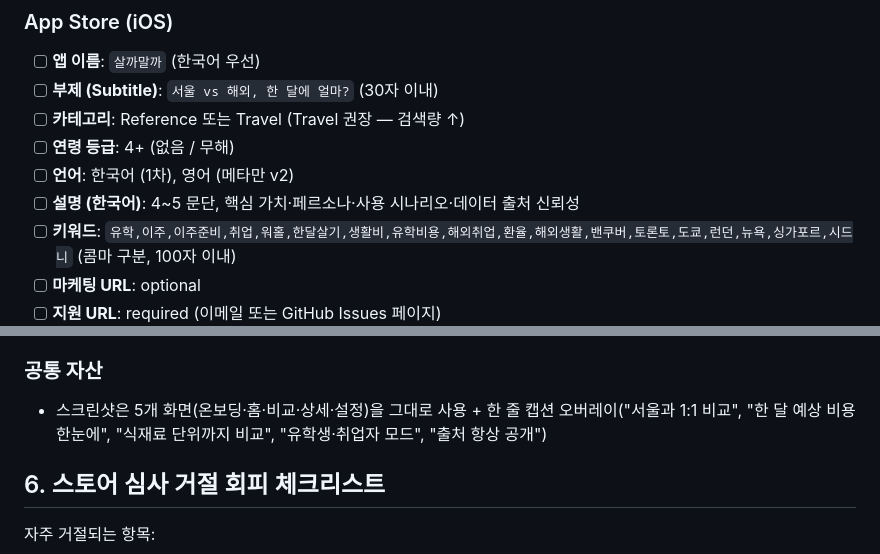
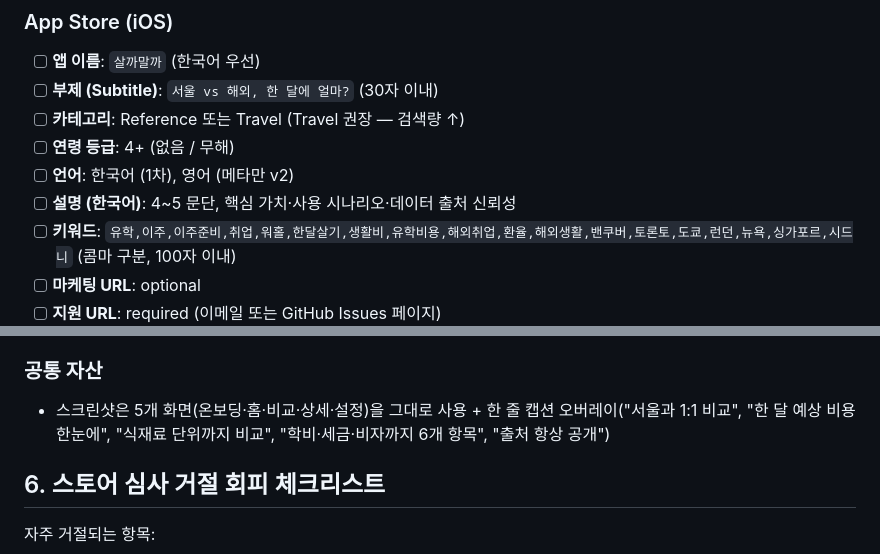
Before and after one commit to laegel123/overseas-cost-app, a Markdown page: docs/RELEASE.md, 2 parts joined by grey strips. Rendered like a GitHub page.

```diff
--- a/docs/RELEASE.md
+++ b/docs/RELEASE.md
@@ -99,7 +99,7 @@ M5 종료 (본인 디바이스 검증 완료)
 - [ ] **카테고리**: Reference 또는 Travel (Travel 권장 — 검색량 ↑)
 - [ ] **연령 등급**: 4+ (없음 / 무해)
 - [ ] **언어**: 한국어 (1차), 영어 (메타만 v2)
-- [ ] **설명 (한국어)**: 4~5 문단, 핵심 가치·페르소나·사용 시나리오·데이터 출처 신뢰성
+- [ ] **설명 (한국어)**: 4~5 문단, 핵심 가치·사용 시나리오·데이터 출처 신뢰성
 - [ ] **키워드**: `유학,이주,이주준비,취업,워홀,한달살기,생활비,유학비용,해외취업,환율,해외생활,밴쿠버,토론토,도쿄,런던,뉴욕,싱가포르,시드니` (콤마 구분, 100자 이내)
 - [ ] **마케팅 URL**: optional
 - [ ] **지원 URL**: required (이메일 또는 GitHub Issues 페이지)
@@ -130,7 +130,7 @@ M5 종료 (본인 디바이스 검증 완료)
 
 ### 공통 자산
 
-- 스크린샷은 5개 화면(온보딩·홈·비교·상세·설정)을 그대로 사용 + 한 줄 캡션 오버레이("서울과 1:1 비교", "한 달 예상 비용 한눈에", "식재료 단위까지 비교", "유학생·취업자 모드", "출처 항상 공개")
+- 스크린샷은 5개 화면(온보딩·홈·비교·상세·설정)을 그대로 사용 + 한 줄 캡션 오버레이("서울과 1:1 비교", "한 달 예상 비용 한눈에", "식재료 단위까지 비교", "학비·세금·비자까지 6개 항목", "출처 항상 공개")
 
 ## 6. 스토어 심사 거절 회피 체크리스트
 
```
Also changed, not shown: docs/store-metadata.md (+4 -11 lines).
